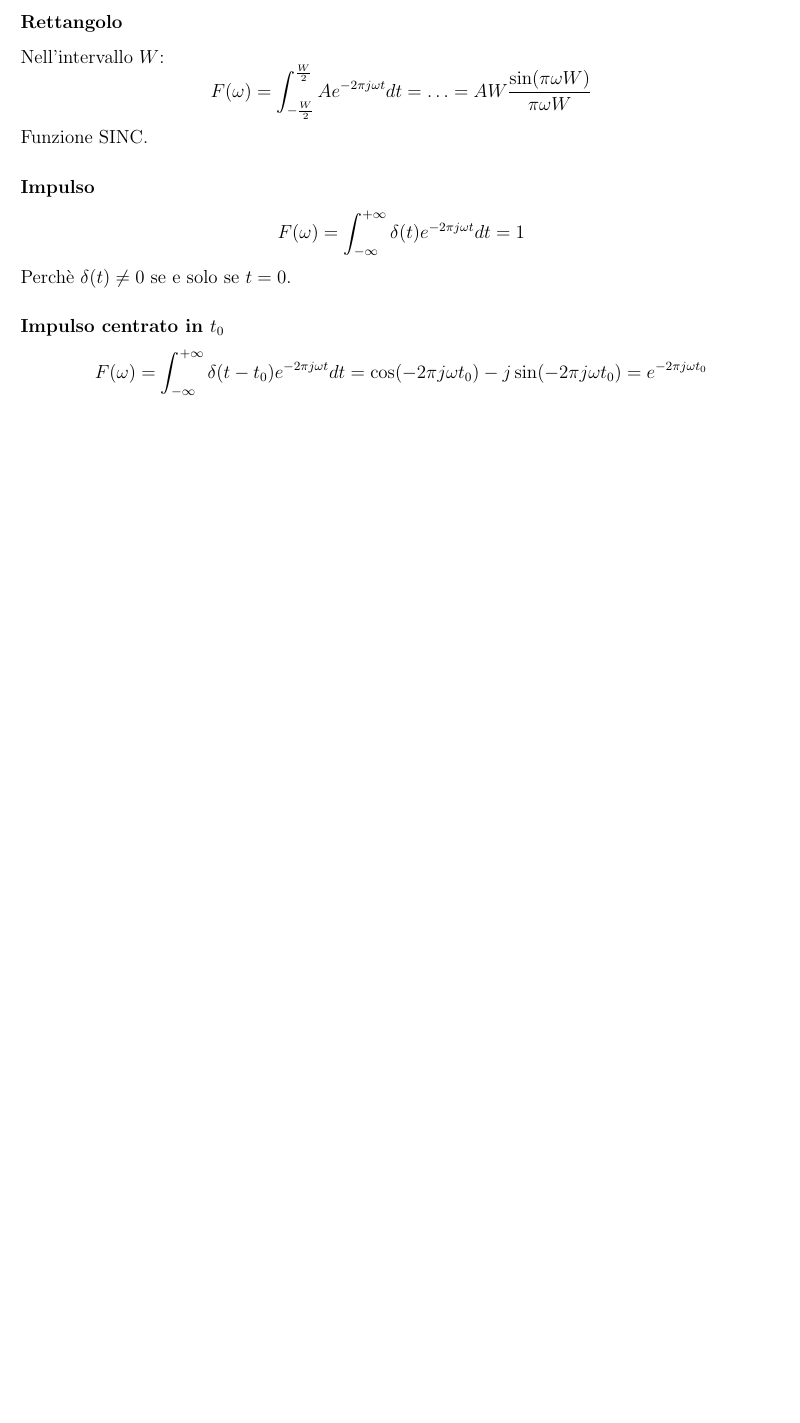
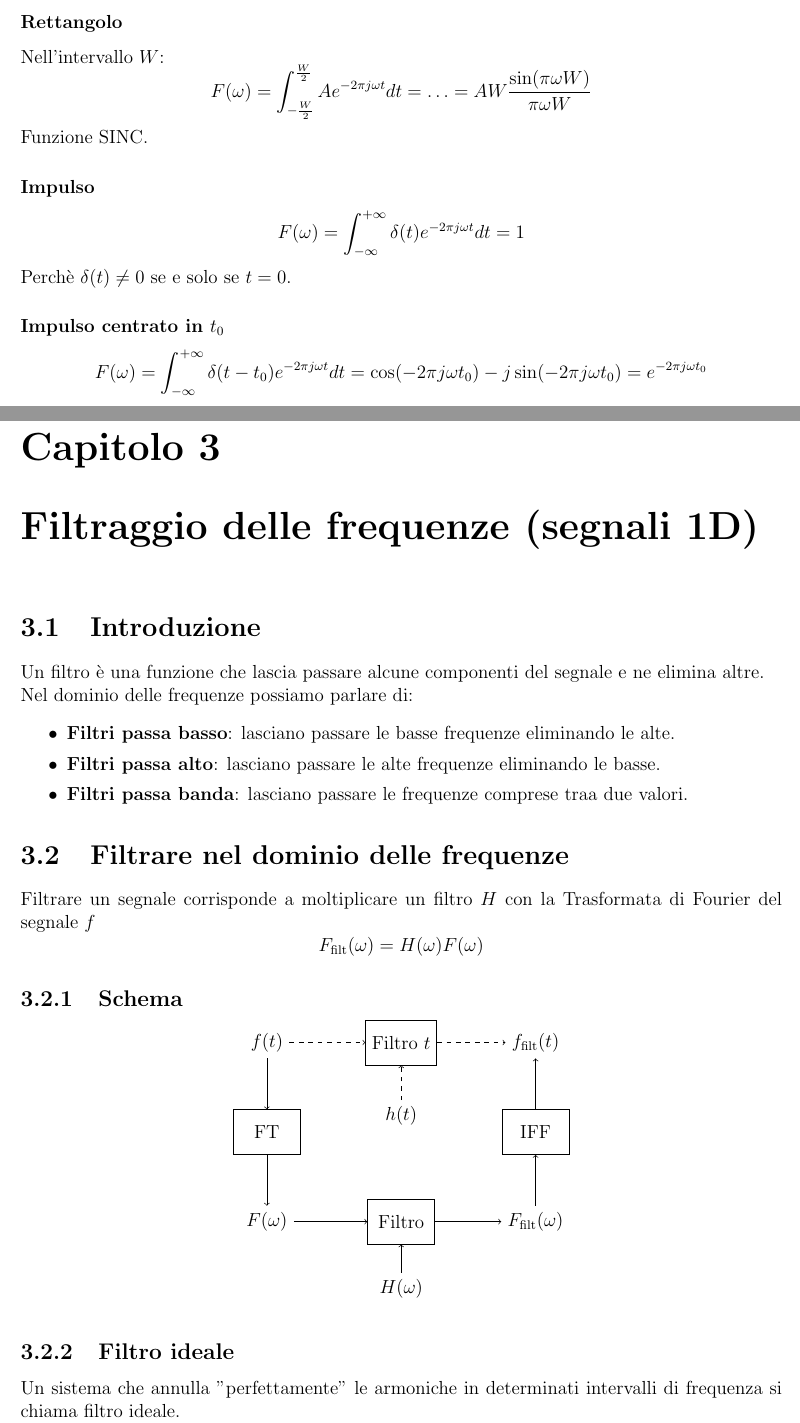
Before and after one commit to GekkeijuITA/FESI, a LaTeX document (Latex/Appunti.tex): part of page 11 of 11 before the commit and two parts of pages 11 and 12 of 14 after it, the two joined at a grey line, cut so that both start at the same text, the shorter picture padded with empty space. Compiled offline with pdfLaTeX.

Commit message:
Lezione 4

```diff
--- a/Latex/Appunti.tex
+++ b/Latex/Appunti.tex
@@ -313,3 +313,52 @@ Perchè $\delta(t)\neq 0 $ se e solo se $t=0$.
 \begin{equation*}
     F(\omega) = \int_{-\infty}^{+\infty} \delta(t-t_{0})e^{-2\pi j\omega t}dt = \cos(-2\pi j\omega t_{0})-j\sin(-2\pi j\omega t_{0}) = e^{-2\pi j\omega t_{0}}
 \end{equation*}
+\chapter{Filtraggio delle frequenze (segnali 1D)}
+\section{Introduzione}
+Un filtro è una funzione che lascia passare alcune componenti del segnale e ne elimina altre.\\
+Nel dominio delle frequenze possiamo parlare di:
+\begin{itemize}
+    \item \textbf{Filtri passa basso}: lasciano passare le basse frequenze eliminando le alte.
+    \item \textbf{Filtri passa alto}: lasciano passare le alte frequenze eliminando le basse.
+    \item \textbf{Filtri passa banda}: lasciano passare le frequenze comprese traa due valori.
+\end{itemize}
+\section{Filtrare nel dominio delle frequenze}
+Filtrare  un segnale corrisponde a moltiplicare un filtro $H$ con la Trasformata di Fourier del segnale $f$
+\begin{equation*}
+    F_{\text{filt}}(\omega) = H(\omega)F(\omega)
+\end{equation*}
+\subsection{Schema}
+\begin{center}
+    \begin{tikzpicture}
+        % Nodes
+        \node (f_t) at (0, 0) {$f(t)$};
+        \node[draw, rectangle, minimum height=1cm, minimum width=1.5cm] (filtro_t) at (3, 0) {Filtro $t$};
+        \node (f_filtrato_t) at (6, 0) {$f_{\text{filt}}(t)$};
+
+        \node[draw, rectangle, minimum height=1cm, minimum width=1.5cm] (FT) at (0, -2) {FT};
+        \node (f_w) at (0, -4) {$F(\omega)$};
+        \node[draw, rectangle, minimum height=1cm, minimum width=1.5cm] (filtro_w) at (3, -4) {Filtro};
+        \node (h_w) at (3, -5.5) {$H(\omega)$};
+        \node (F_filtrato_w) at (6, -4) {$F_{\text{filt}}(\omega)$};
+
+        \node[draw, rectangle, minimum height=1cm, minimum width=1.5cm] (IFF) at (6, -2) {IFF};
+
+        \node[anchor=south] at (3, -2) (h_t) {$h(t)$};
+
+        % Arrows
+        \draw[dashed, ->] (f_t) -- (filtro_t);
+        \draw[dashed, ->] (filtro_t) -- (f_filtrato_t);
+        \draw[dashed, ->] (h_t) -- (filtro_t);
+        \draw[->] (f_t) -- (FT);
+        \draw[->] (FT) -- (f_w);
+        \draw[->] (f_w) -- (filtro_w);
+        \draw[->] (filtro_w) -- (F_filtrato_w);
+        \draw[->] (F_filtrato_w) -- (IFF);
+        \draw[->] (IFF) -- (f_filtrato_t);
+        \draw[->] (h_w) -- (filtro_w);
+
+    \end{tikzpicture}
+\end{center}
+\subsection{Filtro ideale}
+Un sistema che annulla "perfettamente" le armoniche in determinati intervalli di frequenza si chiama filtro ideale.
+\subsubsection{Esempio filtro passa basso}
```
Also changed, not shown: Latex/Appunti.pdf, Latex/Immagini/esfiltropassobasso1.png (added), Latex/Immagini/esfiltropassobasso2.png (added), Latex/Immagini/filtroButterworth.png (added), Latex/Immagini/filtrogaussiano.png (added), Latex/Appunti.tex (41 more changed lines).
